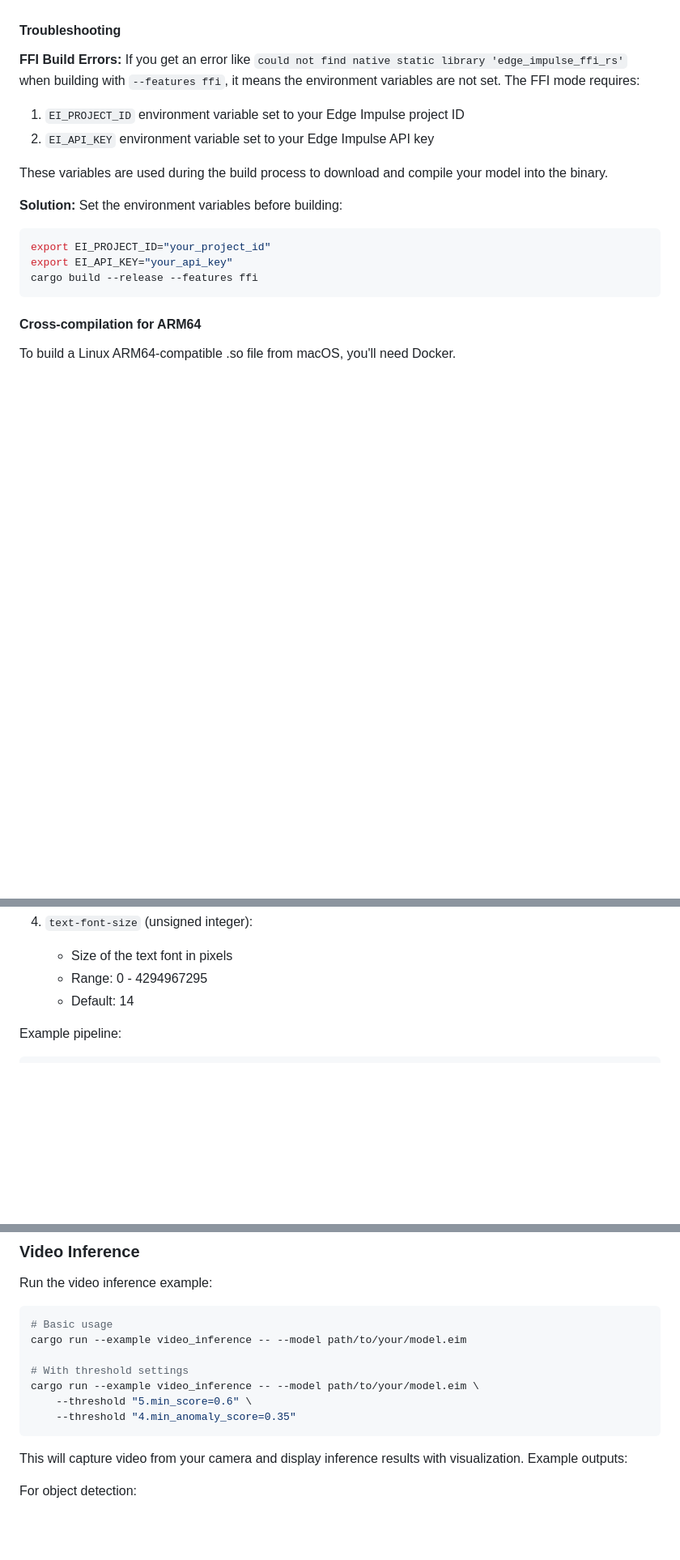
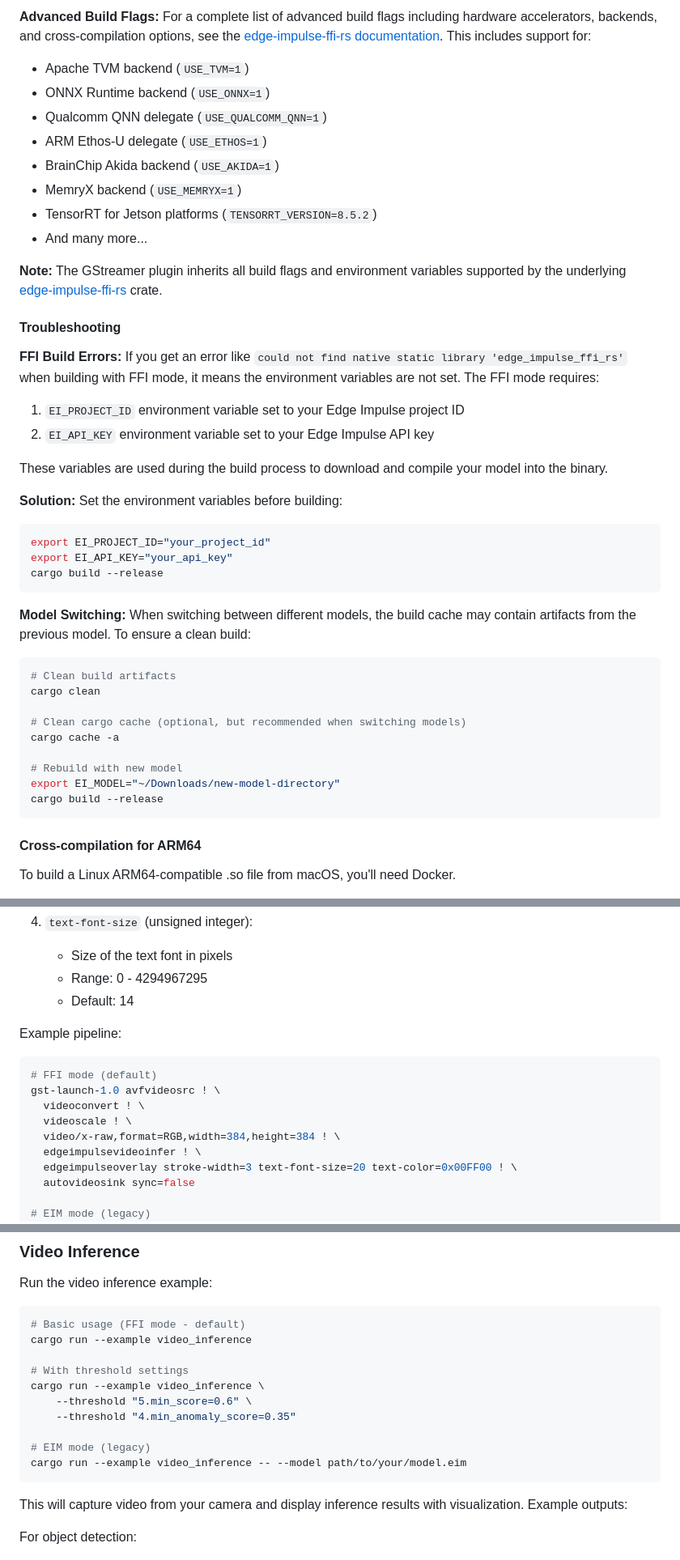
Before and after one commit to edgeimpulse/gst-plugins-edgeimpulse, a Markdown page: README.md, 3 parts joined by grey strips. Shown: that part at 81% size. Drawn GitHub-style; blank space fills up the shorter version.

````diff
--- a/README.md
+++ b/README.md
@@ -208,8 +246,21 @@ cargo build --release --features ffi
+**Advanced Build Flags:**
+For a complete list of advanced build flags including hardware accelerators, backends, and cross-compilation options, see the [edge-impulse-ffi-rs documentation](https://github.com/edgeimpulse/edge-impulse-ffi-rs#advanced-build-flags). This includes support for:
+
+- Apache TVM backend (`USE_TVM=1`)
+- ONNX Runtime backend (`USE_ONNX=1`)
+- Qualcomm QNN delegate (`USE_QUALCOMM_QNN=1`)
+- ARM Ethos-U delegate (`USE_ETHOS=1`)
+- BrainChip Akida backend (`USE_AKIDA=1`)
+- MemryX backend (`USE_MEMRYX=1`)
+- TensorRT for Jetson platforms (`TENSORRT_VERSION=8.5.2`)
+- And many more...
+
+**Note:** The GStreamer plugin inherits all build flags and environment variables supported by the underlying [edge-impulse-ffi-rs](https://github.com/edgeimpulse/edge-impulse-ffi-rs) crate.
 
 #### Troubleshooting
 
 **FFI Build Errors:**
-If you get an error like `could not find native static library 'edge_impulse_ffi_rs'` when building with `--features ffi`, it means the environment variables are not set. The FFI mode requires:
+If you get an error like `could not find native static library 'edge_impulse_ffi_rs'` when building with FFI mode, it means the environment variables are not set. The FFI mode requires:
 1. `EI_PROJECT_ID` environment variable set to your Edge Impulse project ID
 2. `EI_API_KEY` environment variable set to your Edge Impulse API key
 
@@ -219,7 +270,22 @@ These variables are used during the build process to download and compile your m
 ```bash
 export EI_PROJECT_ID="your_project_id"
 export EI_API_KEY="your_api_key"
-cargo build --release --features ffi
+cargo build --release
+```
+
+**Model Switching:**
+When switching between different models, the build cache may contain artifacts from the previous model. To ensure a clean build:
+
+```bash
+# Clean build artifacts
+cargo clean
+
+# Clean cargo cache (optional, but recommended when switching models)
+cargo cache -a
+
+# Rebuild with new model
+export EI_MODEL="~/Downloads/new-model-directory"
+cargo build --release
 ```
 
 #### Cross-compilation for ARM64
@@ -448,6 +559,16 @@ Properties:
 
 Example pipeline:
 ```bash
+# FFI mode (default)
+gst-launch-1.0 avfvideosrc ! \
+  videoconvert ! \
+  videoscale ! \
+  video/x-raw,format=RGB,width=384,height=384 ! \
+  edgeimpulsevideoinfer ! \
+  edgeimpulseoverlay stroke-width=3 text-font-size=20 text-color=0x00FF00 ! \
+  autovideosink sync=false
+
+# EIM mode (legacy)
 gst-launch-1.0 avfvideosrc ! \
   videoconvert ! \
   videoscale ! \
@@ -553,13 +677,16 @@ Detected: noise (96.9%)
 ### Video Inference
 Run the video inference example:
 ```bash
-# Basic usage
-cargo run --example video_inference -- --model path/to/your/model.eim
+# Basic usage (FFI mode - default)
+cargo run --example video_inference
 
 # With threshold settings
-cargo run --example video_inference -- --model path/to/your/model.eim \
+cargo run --example video_inference \
     --threshold "5.min_score=0.6" \
     --threshold "4.min_anomaly_score=0.35"
+
+# EIM mode (legacy)
+cargo run --example video_inference -- --model path/to/your/model.eim
 ```
 
 This will capture video from your camera and display inference results with visualization. Example outputs:
````
Also changed, not shown: other parts of README.md (+119 -25 lines).
